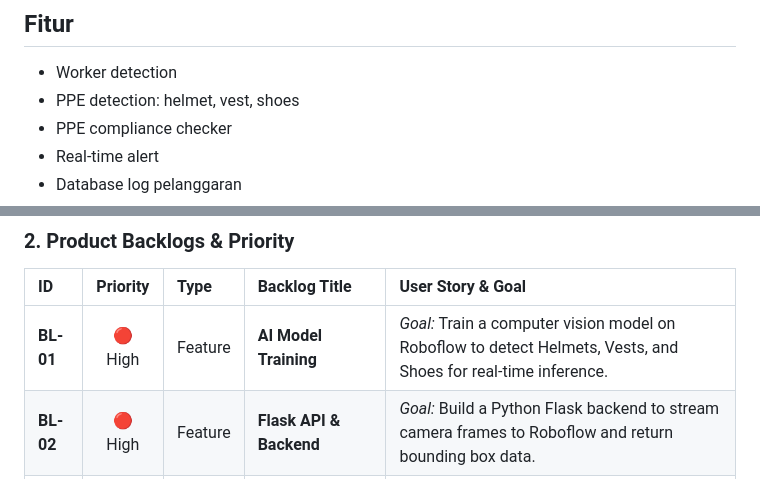
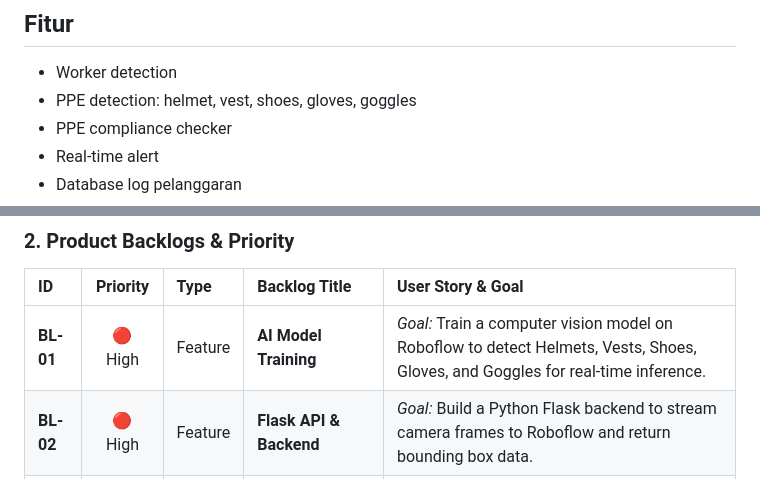
Before and after one commit to wildandaffabdillah/Team-Project-2026, a Markdown page: README.md, 2 parts joined by grey strips. Rendered like a GitHub page.

```diff
--- a/README.md
+++ b/README.md
@@ -5,7 +5,7 @@ SafeSight K3 adalah web app monitoring K3 untuk mendeteksi worker dan kepatuhan
 ## Fitur
 
 - Worker detection
-- PPE detection: helmet, vest, shoes
+- PPE detection: helmet, vest, shoes, gloves, goggles
 - PPE compliance checker
 - Real-time alert
 - Database log pelanggaran
@@ -45,7 +45,7 @@ This project follows the Agile/Scrum framework to ensure iterative development,
 
 | ID | Priority | Type | Backlog Title | User Story & Goal |
 | :--- | :---: | :--- | :--- | :--- |
-| **BL-01** | 🔴 High | Feature | **AI Model Training** | *Goal:* Train a computer vision model on Roboflow to detect Helmets, Vests, and Shoes for real-time inference. |
+| **BL-01** | 🔴 High | Feature | **AI Model Training** | *Goal:* Train a computer vision model on Roboflow to detect Helmets, Vests, Shoes, Gloves, and Goggles for real-time inference. |
 | **BL-02** | 🔴 High | Feature | **Flask API & Backend** | *Goal:* Build a Python Flask backend to stream camera frames to Roboflow and return bounding box data. |
 | **BL-03** | 🔴 High | Feature | **Live Monitoring UI** | *Goal:* Build a frontend dashboard using HTML5 Canvas to display real-time AI detection results. |
 | **BL-04** | 🟡 Med | Feature | **Role-Based Access Control** | *Goal:* Separate user sessions into Superadmin (full config access) and Admin (monitoring only). |
```
